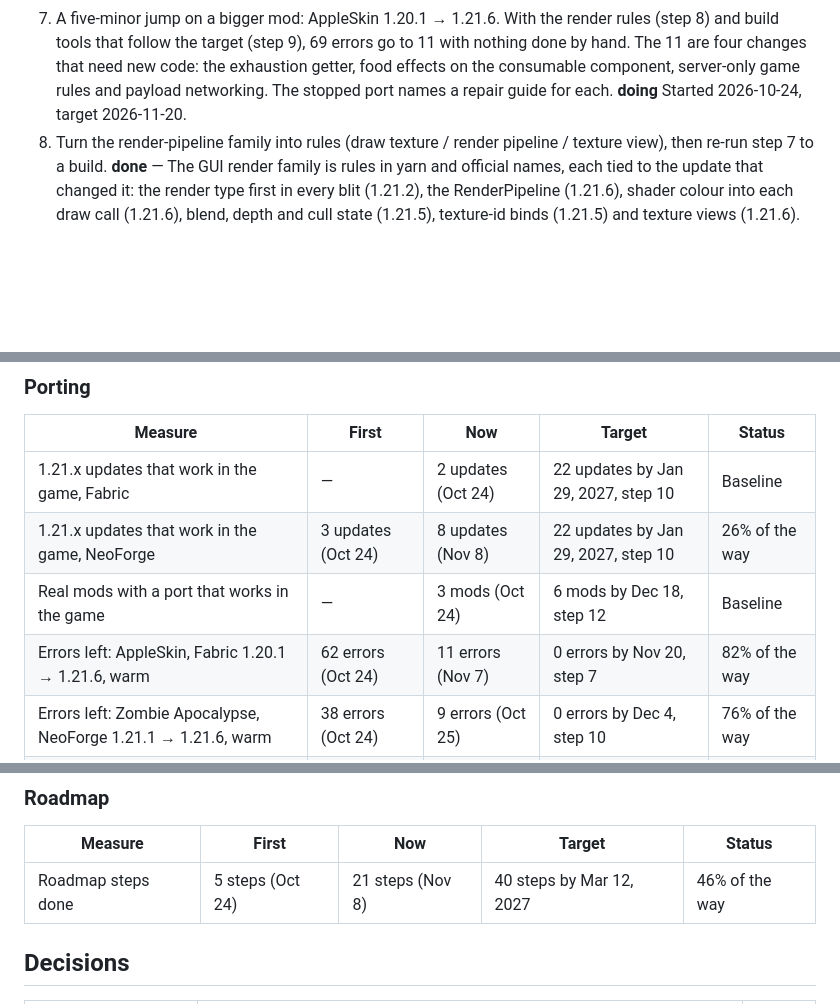
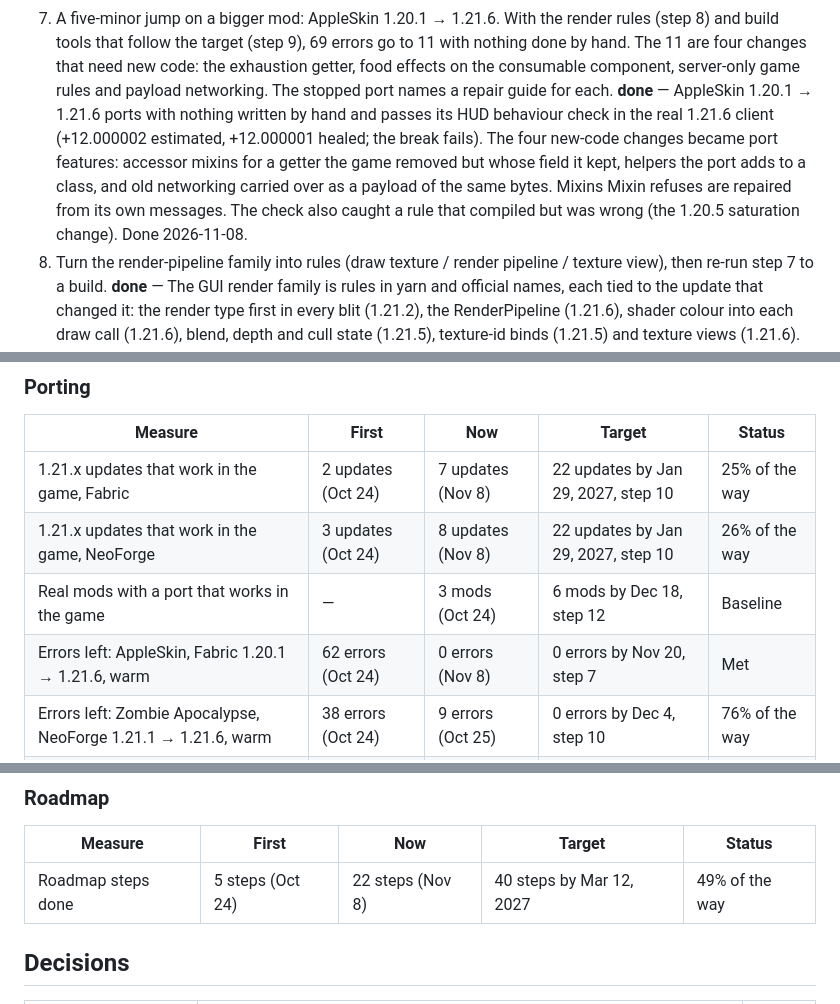
Before and after one commit to Noisemaker111/modding-accelerator, a Markdown page: ROADMAP.md, 3 parts joined by grey strips. GitHub-like rendering; blank space fills up the shorter version.

Commit message:
Step 7 lands: AppleSkin 1.20.1 -> 1.21.6 ports by itself and passes its HUD check in the real client
Upstream 1.20.1-fabric at c6751d6, ported by port --fix with nothing written by
hand (590s, 28 rules): it builds, Mixin applies all 8 mixins against 1.21.6,
and tools/tests/AppleSkinHudCheck.java passes in the real 1.21.6 client
(+12.000002 estimated, +12.000001 healed) and fails with the mod broken on
purpose (+13.000002). Errors left: 62 on Oct 24, 11 on Nov 7, 0 now.

Co-Authored-By: Claude Opus 5.5 <noreply@anthropic.com>

```diff
--- a/ROADMAP.md
+++ b/ROADMAP.md
@@ -46,8 +46,14 @@ not done has a target date. Targets were set on 2026-11-06; a target that moves
     build tools that follow the target (step 9), 69 errors go to 11 with nothing done by hand. The
     11 are four changes that need new code: the exhaustion getter, food effects on the consumable
     component, server-only game rules and payload networking. The stopped port names a repair guide
-    for each. **doing**
-    Started 2026-10-24, target 2026-11-20.
+    for each. **done** — AppleSkin 1.20.1 → 1.21.6 ports with nothing written by hand and passes its
+    HUD behaviour check in the real 1.21.6 client (+12.000002 estimated, +12.000001 healed; the
+    break fails). The four new-code changes became port features: accessor mixins for a getter the
+    game removed but whose field it kept, helpers the port adds to a class, and old networking
+    carried over as a payload of the same bytes. Mixins Mixin refuses are repaired from its own
+    messages. The check also caught a rule that compiled but was wrong (the 1.20.5 saturation
+    change).
+    Done 2026-11-08.
 8. Turn the render-pipeline family into rules (draw texture / render pipeline / texture view), then
     re-run step 7 to a build. **done** — The GUI render family is rules in yarn and official names,
     each tied to the update that changed it: the render type first in every blit (1.21.2), the
@@ -287,10 +293,10 @@ Every number with a target, from `coverage/measures.json`. The same table for a
 
 | Measure | First | Now | Target | Status |
 |---|---|---|---|---|
-| 1.21.x updates that work in the game, Fabric | — | 2 updates (Oct 24) | 22 updates by Jan 29, 2027, step 10 | Baseline |
+| 1.21.x updates that work in the game, Fabric | 2 updates (Oct 24) | 7 updates (Nov 8) | 22 updates by Jan 29, 2027, step 10 | 25% of the way |
 | 1.21.x updates that work in the game, NeoForge | 3 updates (Oct 24) | 8 updates (Nov 8) | 22 updates by Jan 29, 2027, step 10 | 26% of the way |
 | Real mods with a port that works in the game | — | 3 mods (Oct 24) | 6 mods by Dec 18, step 12 | Baseline |
-| Errors left: AppleSkin, Fabric 1.20.1 → 1.21.6, warm | 62 errors (Oct 24) | 11 errors (Nov 7) | 0 errors by Nov 20, step 7 | 82% of the way |
+| Errors left: AppleSkin, Fabric 1.20.1 → 1.21.6, warm | 62 errors (Oct 24) | 0 errors (Nov 8) | 0 errors by Nov 20, step 7 | Met |
 | Errors left: Zombie Apocalypse, NeoForge 1.21.1 → 1.21.6, warm | 38 errors (Oct 24) | 9 errors (Oct 25) | 0 errors by Dec 4, step 10 | 76% of the way |
 | Errors left: Notes, NeoForge 1.21 → 1.21.6, warm | — | 14 errors (Oct 25) | 0 errors by Dec 4, step 10 | Baseline |
 | Errors left: Jade, NeoForge 1.21.1 → 1.21.6, warm | — | 98 errors (Oct 24) | 0 errors by Jan 15, 2027, step 12 | Baseline |
@@ -361,7 +367,7 @@ Every number with a target, from `coverage/measures.json`. The same table for a
 
 | Measure | First | Now | Target | Status |
 |---|---|---|---|---|
-| Roadmap steps done | 5 steps (Oct 24) | 21 steps (Nov 8) | 40 steps by Mar 12, 2027 | 46% of the way |
+| Roadmap steps done | 5 steps (Oct 24) | 22 steps (Nov 8) | 40 steps by Mar 12, 2027 | 49% of the way |
 
 ## Decisions
 
```
Also changed, not shown: other parts of ROADMAP.md (+1 -1 lines).
